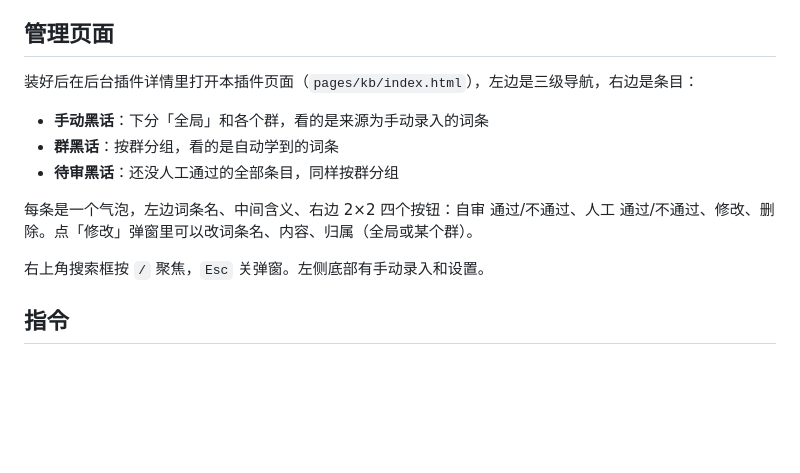
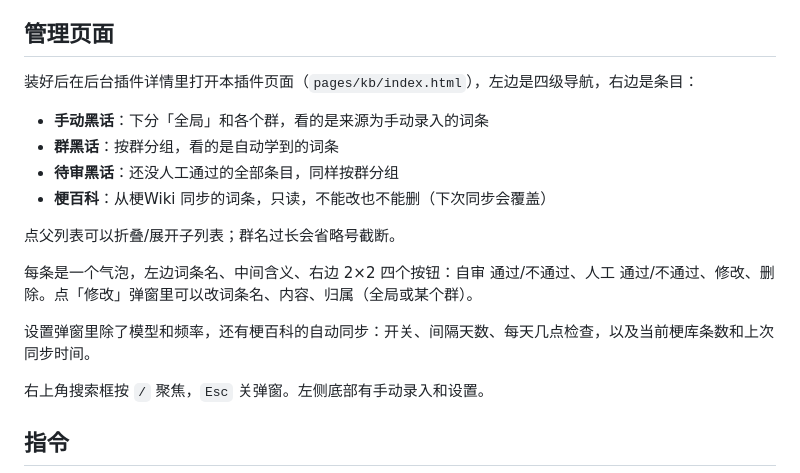
Before and after one commit to ersalt/astrbot_plugin_slang, a Markdown page: README.md, the part around the change. GitHub-like rendering; blank space fills up the shorter version.

Commit message:
docs: 更新管理页面说明（梗百科只读、折叠、同步设置）

```diff
--- a/README.md
+++ b/README.md
@@ -28,13 +28,18 @@
 
 ## 管理页面
 
-装好后在后台插件详情里打开本插件页面（`pages/kb/index.html`），左边是三级导航，右边是条目：
+装好后在后台插件详情里打开本插件页面（`pages/kb/index.html`），左边是四级导航，右边是条目：
 
 - **手动黑话**：下分「全局」和各个群，看的是来源为手动录入的词条
 - **群黑话**：按群分组，看的是自动学到的词条
 - **待审黑话**：还没人工通过的全部条目，同样按群分组
+- **梗百科**：从梗Wiki 同步的词条，只读，不能改也不能删（下次同步会覆盖）
+
+点父列表可以折叠/展开子列表；群名过长会省略号截断。
 
 每条是一个气泡，左边词条名、中间含义、右边 2×2 四个按钮：自审 通过/不通过、人工 通过/不通过、修改、删除。点「修改」弹窗里可以改词条名、内容、归属（全局或某个群）。
+
+设置弹窗里除了模型和频率，还有梗百科的自动同步：开关、间隔天数、每天几点检查，以及当前梗库条数和上次同步时间。
 
 右上角搜索框按 `/` 聚焦，`Esc` 关弹窗。左侧底部有手动录入和设置。
 
```
